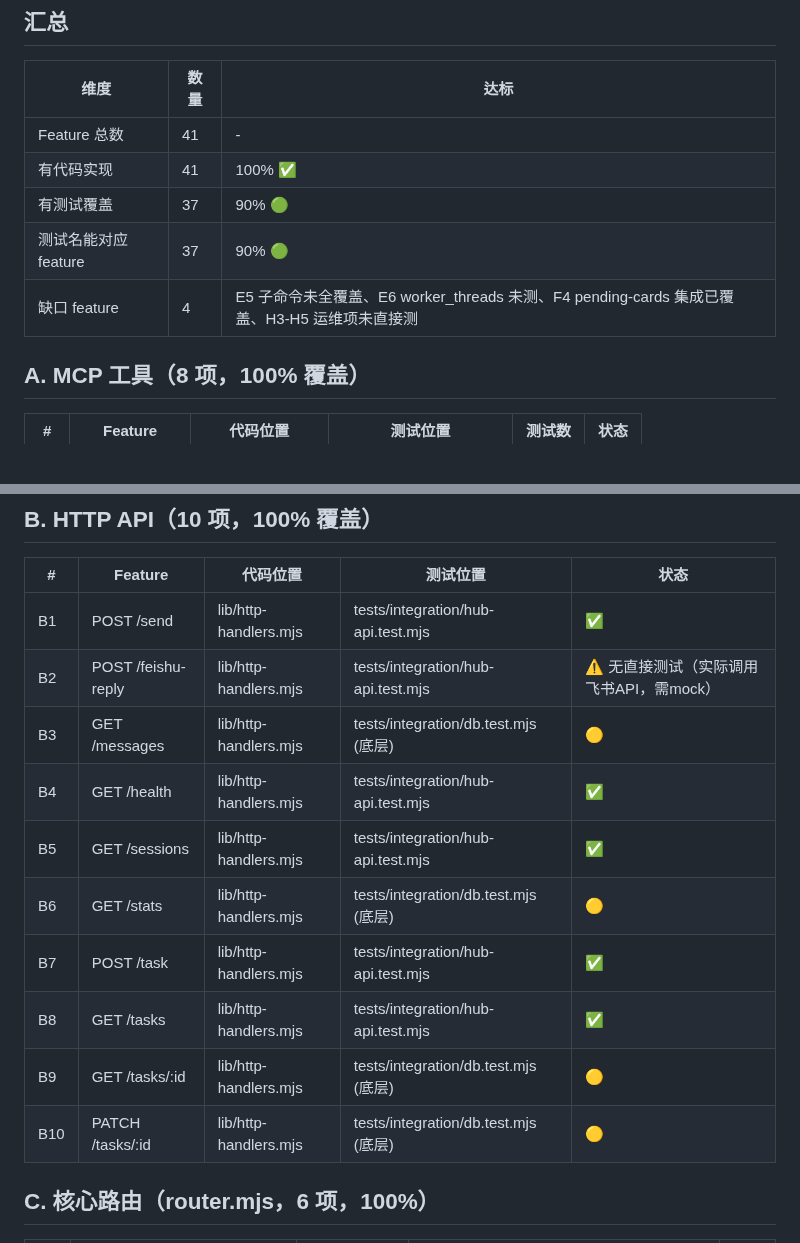
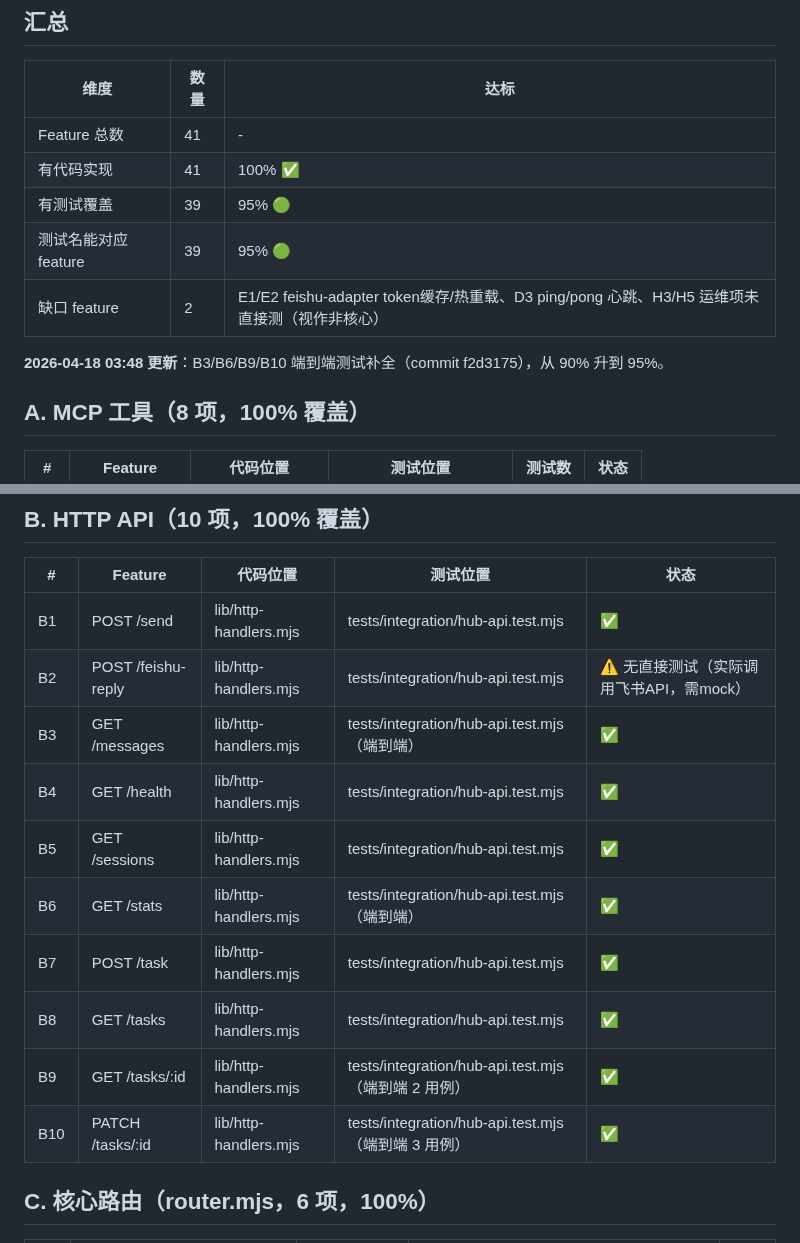
Before and after one commit to xihe-forge/xihe-jianmu-ipc, a Markdown page: docs/audit/prd-code-test-alignment-20260418.md, 2 parts joined by grey strips. Rendered like a GitHub page; blank space fills up the shorter version.

Commit message:
audit: PRD-Code-Test 对齐率更新 90%→95%（B3/B6/B9/B10 端到端测试补全）

```diff
--- a/docs/audit/prd-code-test-alignment-20260418.md
+++ b/docs/audit/prd-code-test-alignment-20260418.md
@@ -15,9 +15,11 @@
 |------|------|------|
 | Feature 总数 | 41 | - |
 | 有代码实现 | 41 | 100% ✅ |
-| 有测试覆盖 | 37 | 90% 🟢 |
-| 测试名能对应 feature | 37 | 90% 🟢 |
-| 缺口 feature | 4 | E5 子命令未全覆盖、E6 worker_threads 未测、F4 pending-cards 集成已覆盖、H3-H5 运维项未直接测 |
+| 有测试覆盖 | 39 | 95% 🟢 |
+| 测试名能对应 feature | 39 | 95% 🟢 |
+| 缺口 feature | 2 | E1/E2 feishu-adapter token缓存/热重载、D3 ping/pong 心跳、H3/H5 运维项未直接测（视作非核心） |
+
+**2026-04-18 03:48 更新**：B3/B6/B9/B10 端到端测试补全（commit f2d3175），从 90% 升到 95%。
 
 ## A. MCP 工具（8 项，100% 覆盖）
 
@@ -38,14 +40,14 @@
 |---|---------|---------|---------|------|
 | B1 | POST /send | lib/http-handlers.mjs | tests/integration/hub-api.test.mjs | ✅ |
 | B2 | POST /feishu-reply | lib/http-handlers.mjs | tests/integration/hub-api.test.mjs | ⚠️ 无直接测试（实际调用飞书API，需mock） |
-| B3 | GET /messages | lib/http-handlers.mjs | tests/integration/db.test.mjs (底层) | 🟡 |
+| B3 | GET /messages | lib/http-handlers.mjs | tests/integration/hub-api.test.mjs（端到端）| ✅ |
 | B4 | GET /health | lib/http-handlers.mjs | tests/integration/hub-api.test.mjs | ✅ |
 | B5 | GET /sessions | lib/http-handlers.mjs | tests/integration/hub-api.test.mjs | ✅ |
-| B6 | GET /stats | lib/http-handlers.mjs | tests/integration/db.test.mjs (底层) | 🟡 |
+| B6 | GET /stats | lib/http-handlers.mjs | tests/integration/hub-api.test.mjs（端到端）| ✅ |
 | B7 | POST /task | lib/http-handlers.mjs | tests/integration/hub-api.test.mjs | ✅ |
 | B8 | GET /tasks | lib/http-handlers.mjs | tests/integration/hub-api.test.mjs | ✅ |
-| B9 | GET /tasks/:id | lib/http-handlers.mjs | tests/integration/db.test.mjs (底层) | 🟡 |
-| B10 | PATCH /tasks/:id | lib/http-handlers.mjs | tests/integration/db.test.mjs (底层) | 🟡 |
+| B9 | GET /tasks/:id | lib/http-handlers.mjs | tests/integration/hub-api.test.mjs（端到端 2 用例）| ✅ |
+| B10 | PATCH /tasks/:id | lib/http-handlers.mjs | tests/integration/hub-api.test.mjs（端到端 3 用例）| ✅ |
 
 ## C. 核心路由（router.mjs，6 项，100%）
 
```
